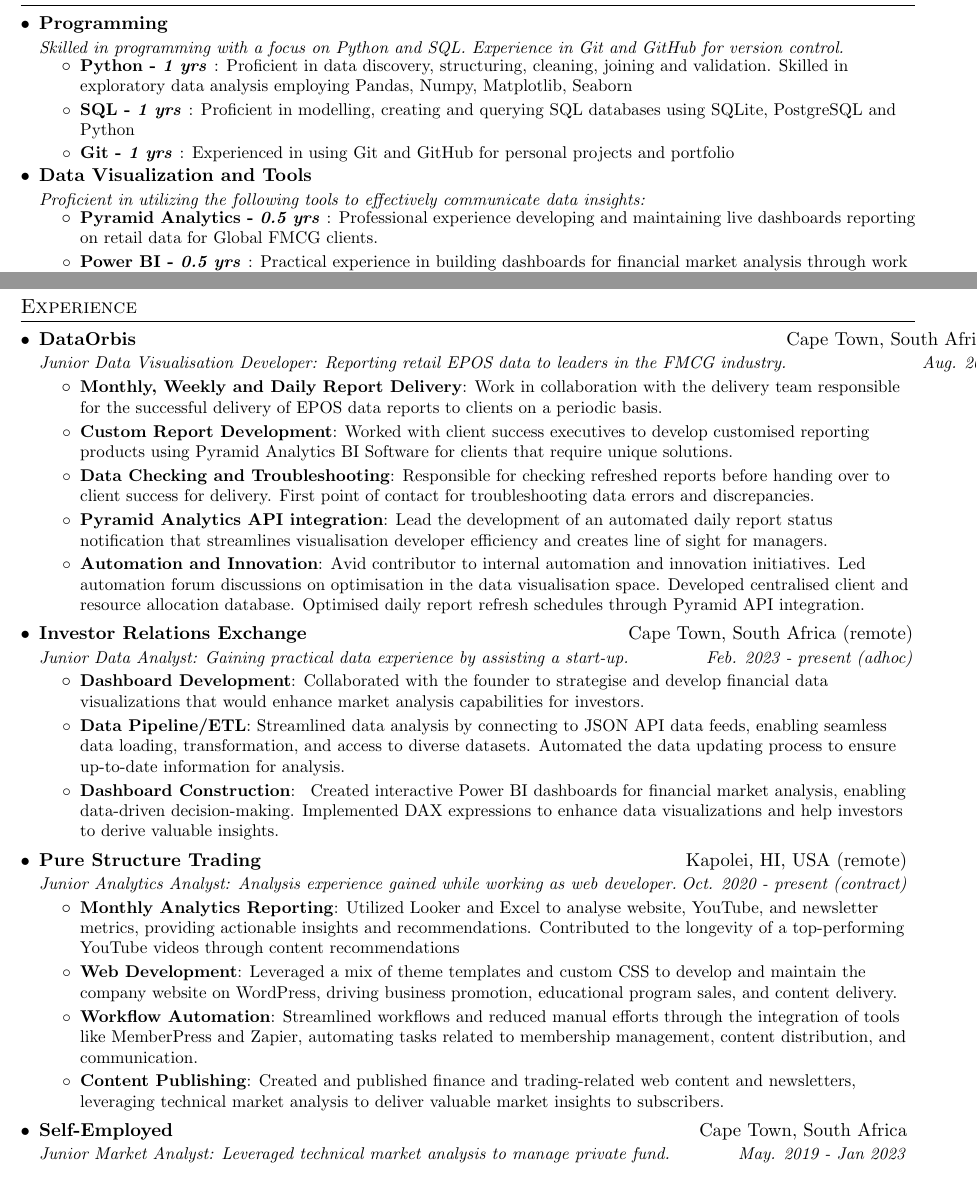
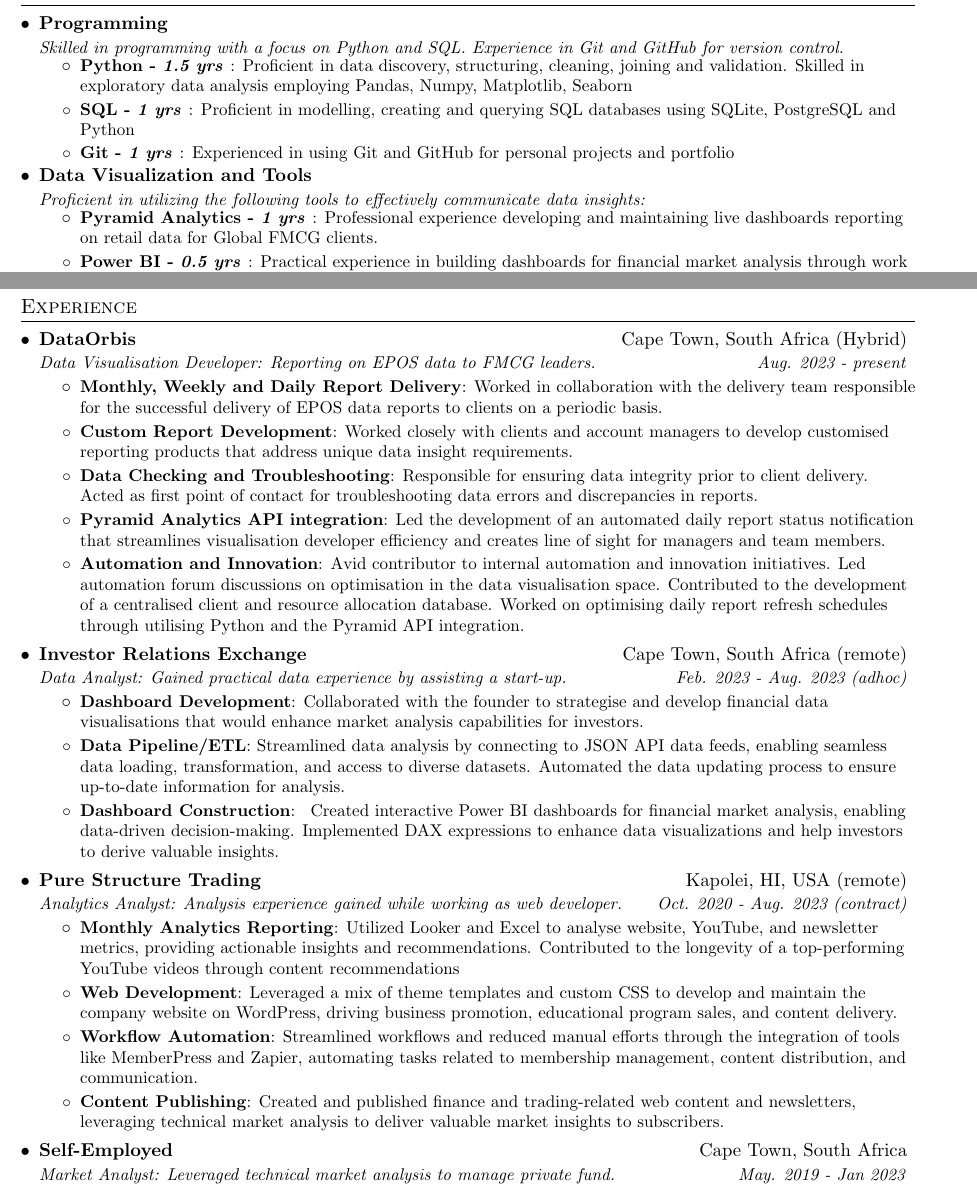
Before and after one commit to CoenMeintjes/resume, a LaTeX CV (coen_meintjes_resume.tex): two parts of pages 1 and 2 of 3, joined at a grey line, cut so that both start at the same text. Compiled offline with pdfLaTeX.

Commit message:
Updates made to resume

```diff
--- a/coen_meintjes_resume.tex
+++ b/coen_meintjes_resume.tex
@@ -146,7 +146,7 @@
     \resumeSubheading{Programming}{}
     {Skilled in programming with a focus on Python and SQL. Experience in Git and GitHub for version control.}{}
     \resumeItemListStart
-      \resumeSkillItem{Python}{1 yrs}{Proficient in data discovery, structuring, cleaning, joining and validation. Skilled in exploratory data analysis employing Pandas, Numpy, Matplotlib, Seaborn}
+      \resumeSkillItem{Python}{1.5 yrs}{Proficient in data discovery, structuring, cleaning, joining and validation. Skilled in exploratory data analysis employing Pandas, Numpy, Matplotlib, Seaborn}
       \resumeSkillItem{SQL}{1 yrs}{Proficient in modelling, creating and querying SQL databases using SQLite, PostgreSQL and Python}
       \resumeSkillItem{Git}{1 yrs}{Experienced in using Git and GitHub for personal projects and portfolio}
     \resumeItemListEnd
@@ -154,7 +154,7 @@
     \resumeSubheading{Data Visualization and Tools}{}
     {Proficient in utilizing the following tools to effectively communicate data insights:}{}
     \resumeItemListStart
-      \resumeSkillItem{Pyramid Analytics}{0.5 yrs}{Professional experience developing and maintaining live dashboards reporting on retail data for Global FMCG clients.}
+      \resumeSkillItem{Pyramid Analytics}{1 yrs}{Professional experience developing and maintaining live dashboards reporting on retail data for Global FMCG clients.}
       \resumeSkillItem{Power BI}{0.5 yrs}{Practical experience in building dashboards for financial market analysis through work with Investor Relations Exchange.}
       \resumeSkillItem{Tableau}{0.5 yrs}{Utilized Tableau as part of the Google Advanced Data Analytics Certificate program.}
       \resumeSkillItem{Excel}{6 yrs}{Proficient in utilizing formulas, performing data cleaning and structuring, creating pivot tables, indexing and utilizing various other functionalities.}
@@ -255,29 +255,29 @@
 
     \resumeSubheading
     {\href{http://dataorbis.com}{DataOrbis}}{Cape Town, South Africa (Hybrid)}
-    {Junior Data Visualisation Developer: Reporting retail EPOS data to leaders in the FMCG industry.}{Aug. 2023 - present}
+    {Data Visualisation Developer: Reporting on EPOS data to FMCG leaders.}{Aug. 2023 - present}
 
     \resumeItemListStart
       \resumeItem{Monthly, Weekly and Daily Report Delivery}
-        {Work in collaboration with the delivery team responsible for the successful delivery of EPOS data reports to clients on a periodic basis.}
+        {Worked in collaboration with the delivery team responsible for the successful delivery of EPOS data reports to clients on a periodic basis.}
       \resumeItem{Custom Report Development}
-        {Worked with client success executives to develop customised reporting products using Pyramid Analytics BI Software for clients that require unique solutions.}
+        {Worked closely with clients and account managers to develop customised reporting products that address unique data insight requirements.}
       \resumeItem{Data Checking and Troubleshooting}
-        {Responsible for checking refreshed reports before handing over to client success for delivery. First point of contact for troubleshooting data errors and discrepancies.}
+        {Responsible for ensuring data integrity prior to client delivery. Acted as first point of contact for troubleshooting data errors and discrepancies in reports.}
       \resumeItem{Pyramid Analytics API integration}
-        {Lead the development of an automated daily report status notification that streamlines visualisation developer efficiency and creates line of sight for managers.}
+        {Led the development of an automated daily report status notification that streamlines visualisation developer efficiency and creates line of sight for managers and team members.}
       \resumeItem{Automation and Innovation}
-        {Avid contributor to internal automation and innovation initiatives. Led automation forum discussions on optimisation in the data visualisation space. Developed centralised client and resource allocation database. Optimised daily report refresh schedules through Pyramid API integration.}
+        {Avid contributor to internal automation and innovation initiatives. Led automation forum discussions on optimisation in the data visualisation space. Contributed to the development of a centralised client and resource allocation database. Worked on optimising daily report refresh schedules through utilising Python and the Pyramid API integration.}
     \resumeItemListEnd
 
 
     \resumeSubheading
       {\href{http://irx.exchange/metals-gold}{Investor Relations Exchange}}{Cape Town, South Africa (remote)}
-      {Junior Data Analyst: Gaining practical data experience by assisting a start-up.}{Feb. 2023 - present (adhoc)}
+      {Data Analyst: Gained practical data experience by assisting a start-up.}{Feb. 2023 - Aug. 2023 (adhoc)}
 
       \resumeItemListStart
         \resumeItem{Dashboard Development}
-          {Collaborated with the founder to strategise and develop financial data visualizations that would enhance market analysis capabilities for investors.}
+          {Collaborated with the founder to strategise and develop financial data visualisations that would enhance market analysis capabilities for investors.}
         \resumeItem{Data Pipeline/ETL}
           {Streamlined data analysis by connecting to JSON API data feeds, enabling seamless data loading, transformation, and access to diverse datasets. Automated the data updating process to ensure up-to-date information for analysis.}
         \resumeItem{Dashboard Construction}
@@ -286,7 +286,7 @@
 
     \resumeSubheading
       {\href{http://purestructuretrading.com/education}{Pure Structure Trading }}{Kapolei, HI, USA (remote)}
-      {Junior Analytics Analyst: Analysis experience gained while working as web developer.}{Oct. 2020 - present (contract)}
+      {Analytics Analyst: Analysis experience gained while working as web developer.}{Oct. 2020 - Aug. 2023 (contract)}
 
       \resumeItemListStart
         \resumeItem{Monthly Analytics Reporting}
@@ -301,7 +301,7 @@
 
     \resumeSubheading
       {Self-Employed}{Cape Town, South Africa}
-      {Junior Market Analyst: Leveraged technical market analysis to manage private fund.}{May. 2019 - Jan 2023}
+      {Market Analyst: Leveraged technical market analysis to manage private fund.}{May. 2019 - Jan 2023}
 
       \resumeItemListStart
         \resumeItem{Strategy \& Systems Development}
```
Also changed, not shown: coen_meintjes_resume.pdf, coen_meintjes_resume.tex (2 more changed lines).
